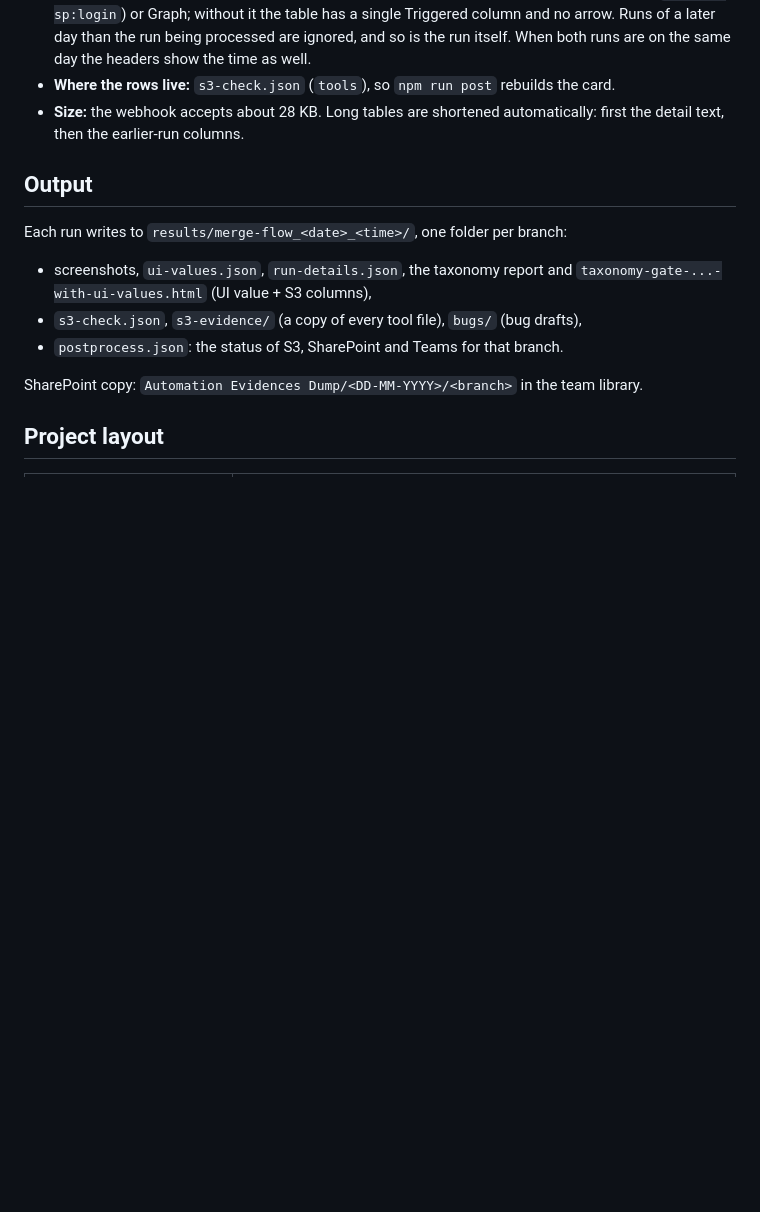
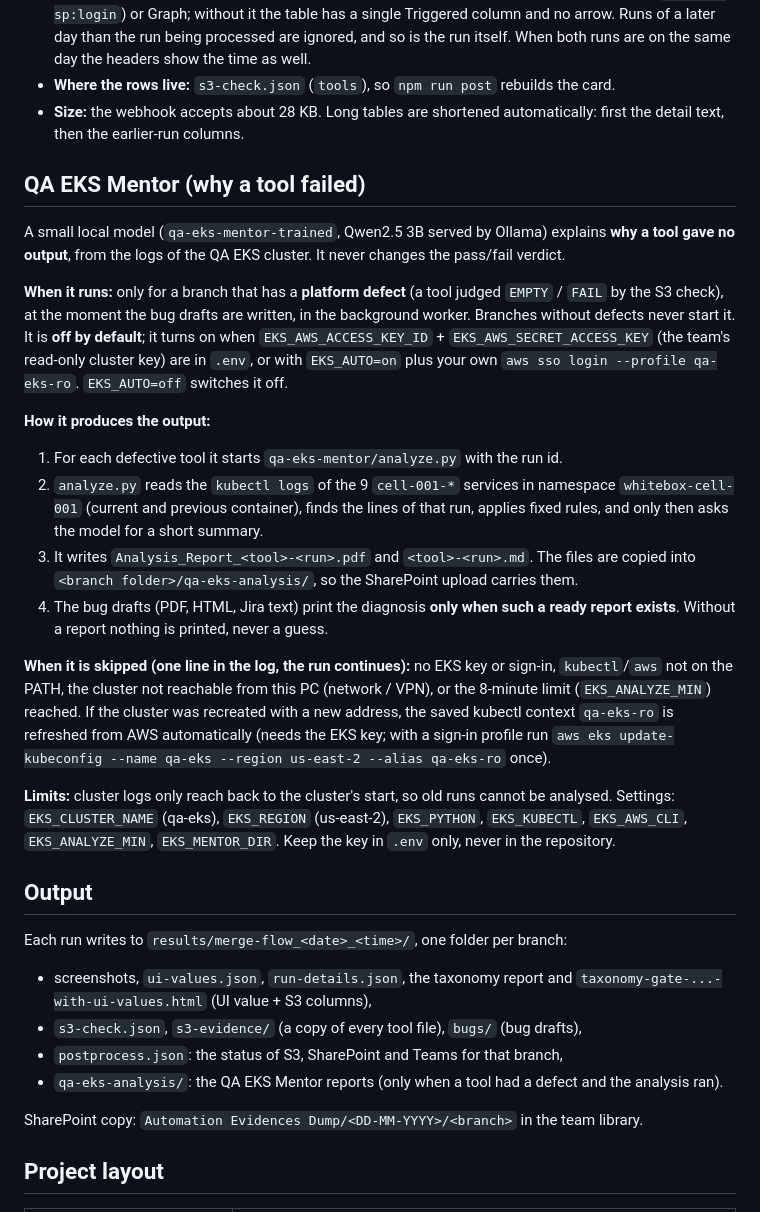
Before and after one commit to bharathkohli29/Playwright_automation_testable, a Markdown page: README.md, the part around the change. Drawn GitHub-style; blank space fills up the shorter version.

Commit message:
Document when the QA EKS Mentor runs and how it produces its reports
Co-Authored-By: Claude Sonnet 5.5 <noreply@anthropic.com>

```diff
--- a/README.md
+++ b/README.md
@@ -128,13 +128,30 @@ The Teams success card of a branch lists, for each language of the branch, **eve
 - **Where the rows live:** `s3-check.json` (`tools`), so `npm run post` rebuilds the card.
 - **Size:** the webhook accepts about 28 KB. Long tables are shortened automatically: first the detail text, then the earlier-run columns.
 
+## QA EKS Mentor (why a tool failed)
+
+A small local model (`qa-eks-mentor-trained`, Qwen2.5 3B served by Ollama) explains **why a tool gave no output**, from the logs of the QA EKS cluster. It never changes the pass/fail verdict.
+
+**When it runs:** only for a branch that has a **platform defect** (a tool judged `EMPTY` / `FAIL` by the S3 check), at the moment the bug drafts are written, in the background worker. Branches without defects never start it. It is **off by default**; it turns on when `EKS_AWS_ACCESS_KEY_ID` + `EKS_AWS_SECRET_ACCESS_KEY` (the team's read-only cluster key) are in `.env`, or with `EKS_AUTO=on` plus your own `aws sso login --profile qa-eks-ro`. `EKS_AUTO=off` switches it off.
+
+**How it produces the output:**
+1. For each defective tool it starts `qa-eks-mentor/analyze.py` with the run id.
+2. `analyze.py` reads the `kubectl logs` of the 9 `cell-001-*` services in namespace `whitebox-cell-001` (current and previous container), finds the lines of that run, applies fixed rules, and only then asks the model for a short summary.
+3. It writes `Analysis_Report_<tool>-<run>.pdf` and `<tool>-<run>.md`. The files are copied into `<branch folder>/qa-eks-analysis/`, so the SharePoint upload carries them.
+4. The bug drafts (PDF, HTML, Jira text) print the diagnosis **only when such a ready report exists**. Without a report nothing is printed, never a guess.
+
+**When it is skipped (one line in the log, the run continues):** no EKS key or sign-in, `kubectl`/`aws` not on the PATH, the cluster not reachable from this PC (network / VPN), or the 8-minute limit (`EKS_ANALYZE_MIN`) reached. If the cluster was recreated with a new address, the saved kubectl context `qa-eks-ro` is refreshed from AWS automatically (needs the EKS key; with a sign-in profile run `aws eks update-kubeconfig --name qa-eks --region us-east-2 --alias qa-eks-ro` once).
+
+**Limits:** cluster logs only reach back to the cluster's start, so old runs cannot be analysed. Settings: `EKS_CLUSTER_NAME` (qa-eks), `EKS_REGION` (us-east-2), `EKS_PYTHON`, `EKS_KUBECTL`, `EKS_AWS_CLI`, `EKS_ANALYZE_MIN`, `EKS_MENTOR_DIR`. Keep the key in `.env` only, never in the repository.
+
 ## Output
 
 Each run writes to `results/merge-flow_<date>_<time>/`, one folder per branch:
 
 - screenshots, `ui-values.json`, `run-details.json`, the taxonomy report and `taxonomy-gate-...-with-ui-values.html` (UI value + S3 columns),
 - `s3-check.json`, `s3-evidence/` (a copy of every tool file), `bugs/` (bug drafts),
-- `postprocess.json`: the status of S3, SharePoint and Teams for that branch.
+- `postprocess.json`: the status of S3, SharePoint and Teams for that branch,
+- `qa-eks-analysis/`: the QA EKS Mentor reports (only when a tool had a defect and the analysis ran).
 
 SharePoint copy: `Automation Evidences Dump/<DD-MM-YYYY>/<branch>` in the team library.
 
```
